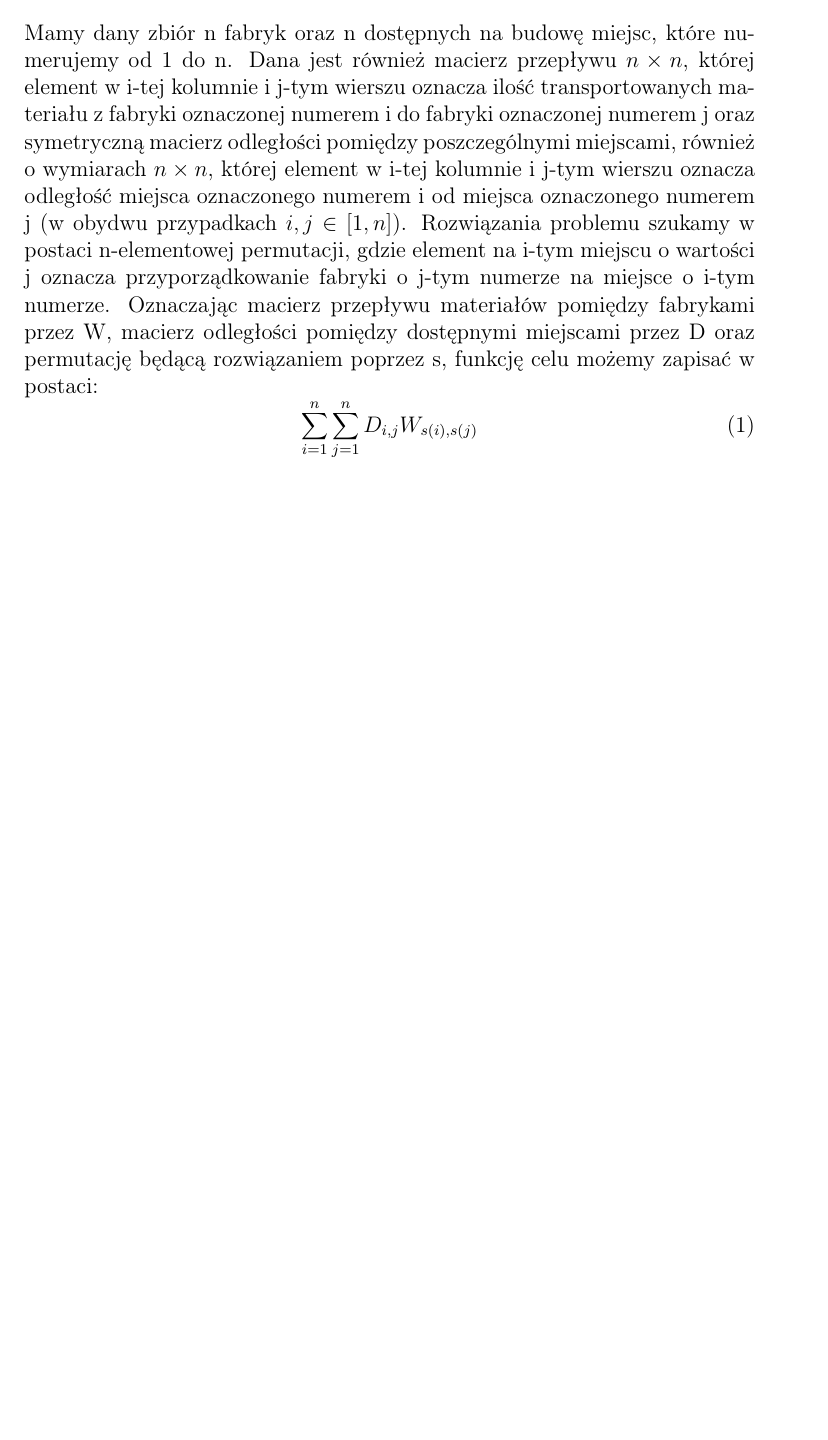
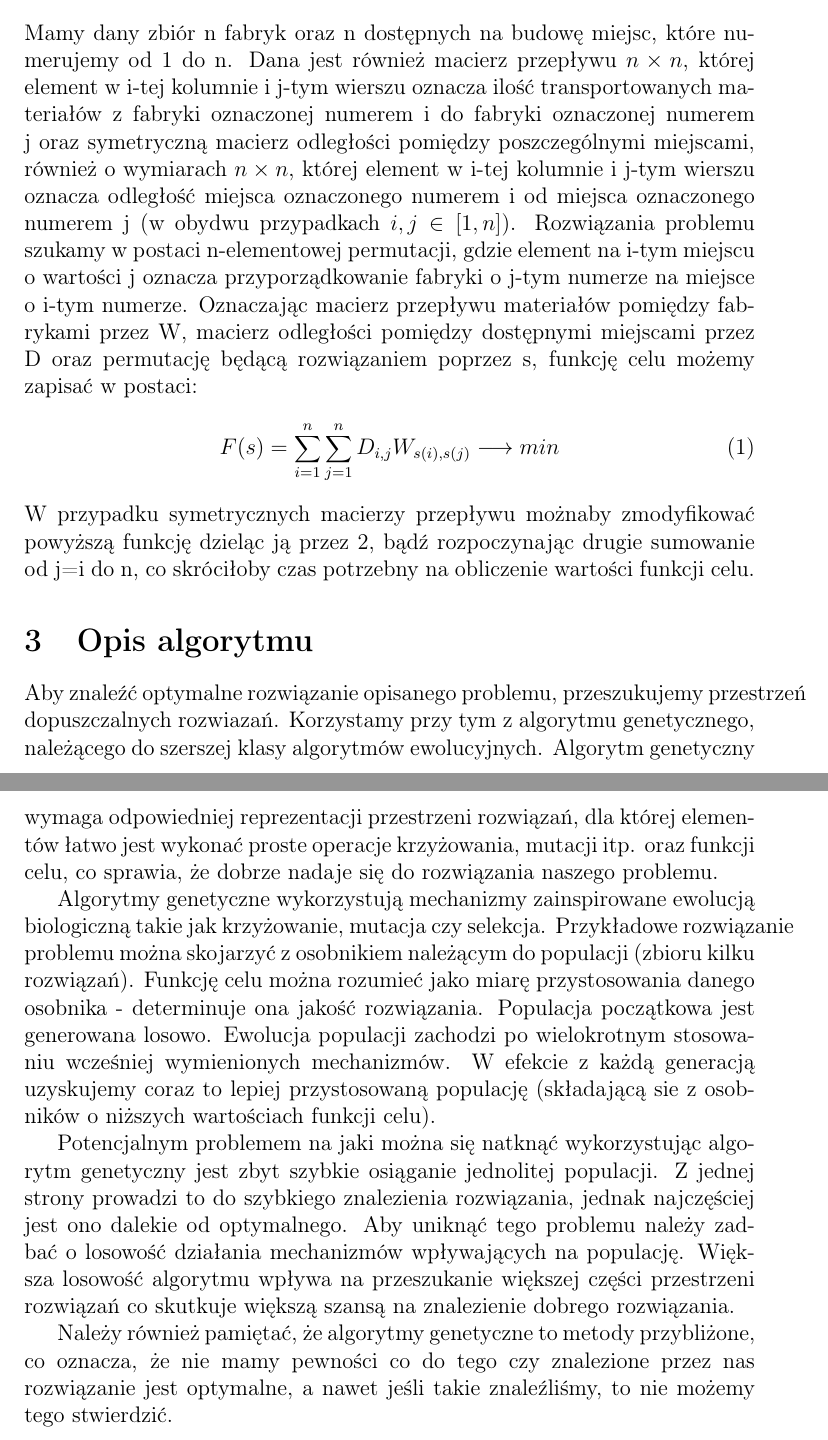
Before and after one commit to franekmagiera/algorytm-genetyczny-mmwd, a LaTeX document (sprawozdanie.tex): part of page 3 of 3 before the commit and two parts of pages 3 and 4 of 4 after it, the two joined at a grey line, cut so that both start at the same text, the shorter picture padded with empty space. Compiled offline with pdfLaTeX.

Commit message:
Rozwiniêcie sprawozdania.

```diff
--- a/sprawozdanie.tex
+++ b/sprawozdanie.tex
@@ -14,7 +14,15 @@ Naszym zadaniem było znalezienie takiego rozmieszczenia fabryk, znając przepł
 \section{Model matematyczny}
-Mamy dany zbiór n fabryk oraz n dostępnych na budowę miejsc, które numerujemy od 1 do n. Dana jest również macierz przepływu $n\times n$, której element w i-tej kolumnie i j-tym wierszu oznacza ilość transportowanych materiału z fabryki oznaczonej numerem i do fabryki oznaczonej numerem j oraz symetryczną macierz odległości pomiędzy poszczególnymi miejscami, również o wymiarach $n\times n$, której element w i-tej kolumnie i j-tym wierszu oznacza odległość miejsca oznaczonego numerem i od miejsca oznaczonego numerem j (w obydwu przypadkach $i,j \in [1,n]$). Rozwiązania problemu szukamy w postaci n-elementowej permutacji, gdzie element na i-tym miejscu o wartości j oznacza przyporządkowanie fabryki o j-tym numerze na miejsce o i-tym numerze. Oznaczając macierz przepływu materiałów pomiędzy fabrykami przez W, macierz odległości pomiędzy dostępnymi miejscami przez D oraz permutację będącą rozwiązaniem poprzez s, funkcję celu możemy zapisać w postaci:
+Mamy dany zbiór n fabryk oraz n dostępnych na budowę miejsc, które numerujemy od 1 do n. Dana jest również macierz przepływu $n\times n$, której element w i-tej kolumnie i j-tym wierszu oznacza ilość transportowanych materiałów z fabryki oznaczonej numerem i do fabryki oznaczonej numerem j oraz symetryczną macierz odległości pomiędzy poszczególnymi miejscami, również o wymiarach $n\times n$, której element w i-tej kolumnie i j-tym wierszu oznacza odległość miejsca oznaczonego numerem i od miejsca oznaczonego numerem j (w obydwu przypadkach $i,j \in [1,n]$). Rozwiązania problemu szukamy w postaci n-elementowej permutacji, gdzie element na i-tym miejscu o wartości j oznacza przyporządkowanie fabryki o j-tym numerze na miejsce o i-tym numerze. Oznaczając macierz przepływu materiałów pomiędzy fabrykami przez W, macierz odległości pomiędzy dostępnymi miejscami przez D oraz permutację będącą rozwiązaniem poprzez s, funkcję celu możemy zapisać w postaci:
 \begin{equation}
-\sum_{i=1}^{n}  \sum_{j=1}^{n}D_{i,j}W_{s(i), s(j)}
-\label{Funkcja celu}
+F(s) = \sum_{i=1}^{n}  \sum_{j=1}^{n}D_{i,j}W_{s(i), s(j)} \longrightarrow min \label{Funkcja celu}
 \end{equation}
+W przypadku symetrycznych macierzy przepływu możnaby zmodyfikować powyższą funkcję dzieląc ją przez 2, bądź rozpoczynając drugie sumowanie od j=i do n, co skróciłoby czas potrzebny na obliczenie wartości funkcji celu.
+\section{Opis algorytmu}
+Aby znaleźć optymalne rozwiązanie opisanego problemu, przeszukujemy przestrzeń dopuszczalnych rozwiazań. Korzystamy przy tym z algorytmu genetycznego, należącego do szerszej klasy algorytmów ewolucyjnych. Algorytm genetyczny wymaga odpowiedniej reprezentacji przestrzeni rozwiązań, dla której elementów łatwo jest wykonać proste operacje krzyżowania, mutacji itp. oraz funkcji celu, co sprawia, że dobrze nadaje się do rozwiązania naszego problemu.
+
+Algorytmy genetyczne wykorzystują mechanizmy zainspirowane ewolucją biologiczną takie jak krzyżowanie, mutacja czy selekcja. Przykładowe rozwiązanie problemu można skojarzyć z osobnikiem należącym do populacji (zbioru kilku rozwiązań). Funkcję celu można rozumieć jako miarę przystosowania danego osobnika - determinuje ona jakość rozwiązania. Populacja początkowa jest generowana losowo. Ewolucja populacji zachodzi po wielokrotnym stosowaniu wcześniej wymienionych mechanizmów. W efekcie z każdą generacją uzyskujemy coraz to lepiej przystosowaną populację (składającą sie z osobników o niższych wartościach funkcji celu).
+
+Potencjalnym problemem na jaki można się natknąć wykorzystując algorytm genetyczny jest zbyt szybkie osiąganie jednolitej populacji. Z jednej strony prowadzi to do szybkiego znalezienia rozwiązania, jednak najczęściej jest ono dalekie od optymalnego. Aby uniknąć tego problemu należy zadbać o losowość działania mechanizmów wpływających na populację. Większa losowość algorytmu wpływa na przeszukanie większej części przestrzeni rozwiązań co skutkuje większą szansą na znalezienie dobrego rozwiązania.
+
+Należy również pamiętać, że algorytmy genetyczne to metody przybliżone, co oznacza, że nie mamy pewności co do tego czy znalezione przez nas rozwiązanie jest optymalne, a nawet jeśli takie znaleźliśmy, to nie możemy tego stwierdzić.
 \end{document}
```
Also changed, not shown: sprawozdanie.pdf, sprawozdanie.tex (2 more changed lines), 1 other file.
